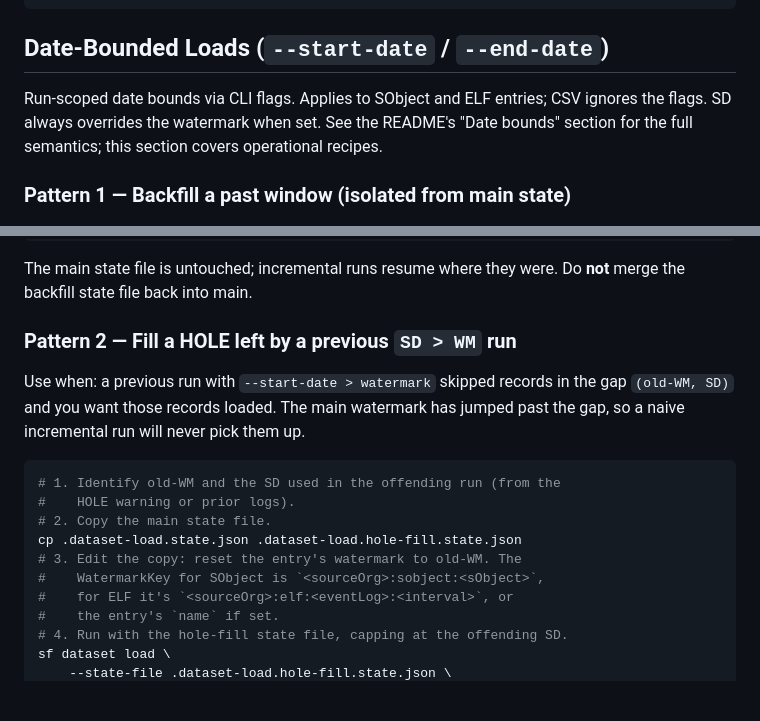
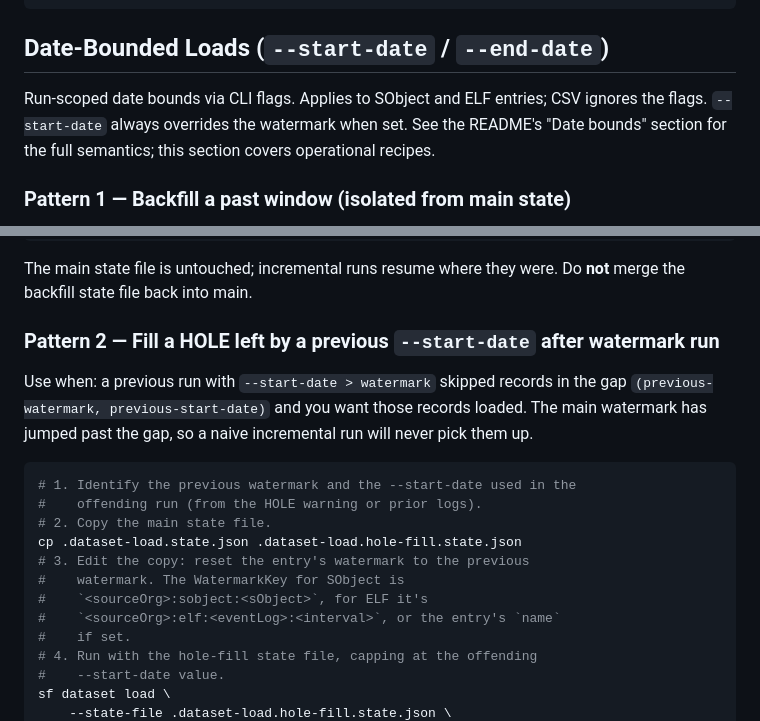
Before and after one commit to scolladon/dataset-loader, a Markdown page: RUN_BOOK.md, 2 parts joined by grey strips. Rendered like a GitHub page; blank space fills up the shorter version.

Commit message:
docs: spell out --start-date / watermark / end-date (drop design-doc shorthand)
The committed spec (DESIGN.md, RUN_BOOK.md) leaked internal shorthand
(SD / WM / ED / DF) in a handful of spots. Replace with the real CLI
flag names and the word "watermark". The `<DF>` shorthand was never
used in user-facing output — the effective SOQL always shows the
real column name (LastModifiedDate for SObject, LogDate for ELF) —
so nothing there to fix.

````diff
--- a/RUN_BOOK.md
+++ b/RUN_BOOK.md
@@ -370,7 +370,7 @@ sf dataset load -c configs/staging.json -s state/staging.state.json
 ## Date-Bounded Loads (`--start-date` / `--end-date`)
 
 Run-scoped date bounds via CLI flags. Applies to SObject and ELF
-entries; CSV ignores the flags. SD always overrides the watermark
+entries; CSV ignores the flags. `--start-date` always overrides the watermark
 when set. See the README's "Date bounds" section for the full
 semantics; this section covers operational recipes.
 
@@ -392,22 +392,24 @@ rm .dataset-load.backfill.state.json
 The main state file is untouched; incremental runs resume where
 they were. Do **not** merge the backfill state file back into main.
 
-### Pattern 2 — Fill a HOLE left by a previous `SD > WM` run
+### Pattern 2 — Fill a HOLE left by a previous `--start-date` after watermark run
 
 Use when: a previous run with `--start-date > watermark` skipped
-records in the gap `(old-WM, SD)` and you want those records
-loaded. The main watermark has jumped past the gap, so a naive
-incremental run will never pick them up.
+records in the gap `(previous-watermark, previous-start-date)` and
+you want those records loaded. The main watermark has jumped past
+the gap, so a naive incremental run will never pick them up.
 
 ```bash
-# 1. Identify old-WM and the SD used in the offending run (from the
-#    HOLE warning or prior logs).
+# 1. Identify the previous watermark and the --start-date used in the
+#    offending run (from the HOLE warning or prior logs).
 # 2. Copy the main state file.
 cp .dataset-load.state.json .dataset-load.hole-fill.state.json
-# 3. Edit the copy: reset the entry's watermark to old-WM. The
-#    WatermarkKey for SObject is `<sourceOrg>:sobject:<sObject>`,
-#    for ELF it's `<sourceOrg>:elf:<eventLog>:<interval>`, or
-#    the entry's `name` if set.
-# 4. Run with the hole-fill state file, capping at the offending SD.
+# 3. Edit the copy: reset the entry's watermark to the previous
+#    watermark. The WatermarkKey for SObject is
+#    `<sourceOrg>:sobject:<sObject>`, for ELF it's
+#    `<sourceOrg>:elf:<eventLog>:<interval>`, or the entry's `name`
+#    if set.
+# 4. Run with the hole-fill state file, capping at the offending
+#    --start-date value.
 sf dataset load \
     --state-file .dataset-load.hole-fill.state.json \
````
Also changed, not shown: other parts of RUN_BOOK.md (+1 -1 lines), DESIGN.md (+3 -3 lines).
